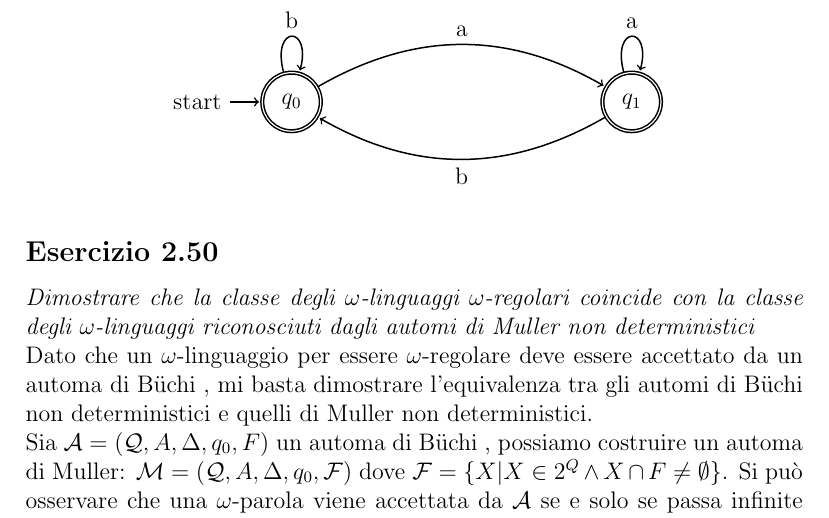
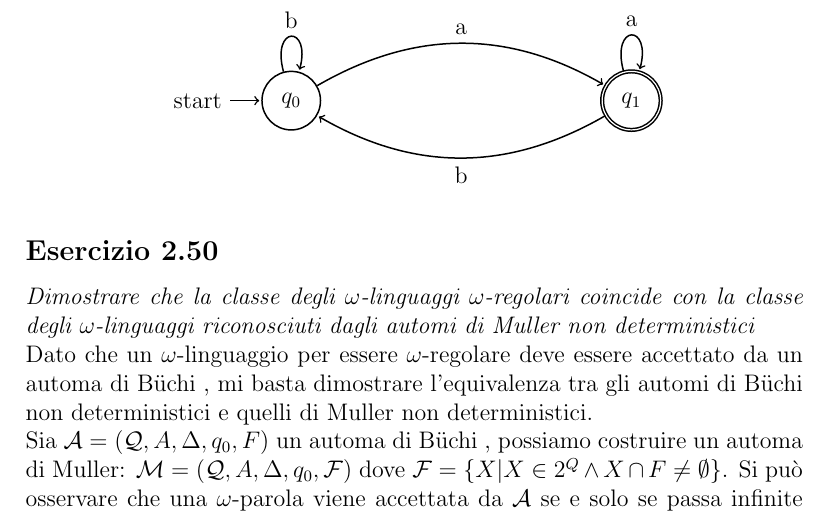
Before and after one commit to Chicco94/esercizi-automatic-verification, a LaTeX document (esercizi.tex): part of page 8 of 21, cut so that both start at the same text. Compiled offline with pdfLaTeX.

Commit message:
commit intermedio

```diff
--- a/esercizi.tex
+++ b/esercizi.tex
@@ -282,7 +282,7 @@ $r_A$ e $r_B$ sono accettate se $r_C$ è la concatenazione di una serie infinita
 
 \begin{center}
 \begin{tikzpicture}[shorten >=1pt,node distance=2cm,on grid,auto]
-   \node[state,initial,accepting] (q_0)   {$q_0$};
+   \node[state,initial] (q_0)   {$q_0$};
    \node[state,accepting] (q_1) [right=of q_1] {$q_1$};
     \path[->]
     (q_0) edge [loop above] node {b} (q_0)
```
Also changed, not shown: eserciziAddizionali.pdf (deleted), 1 other file.
